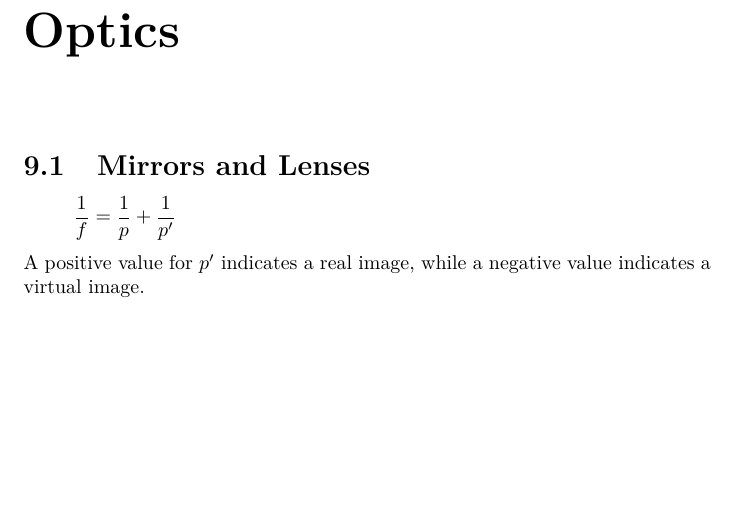
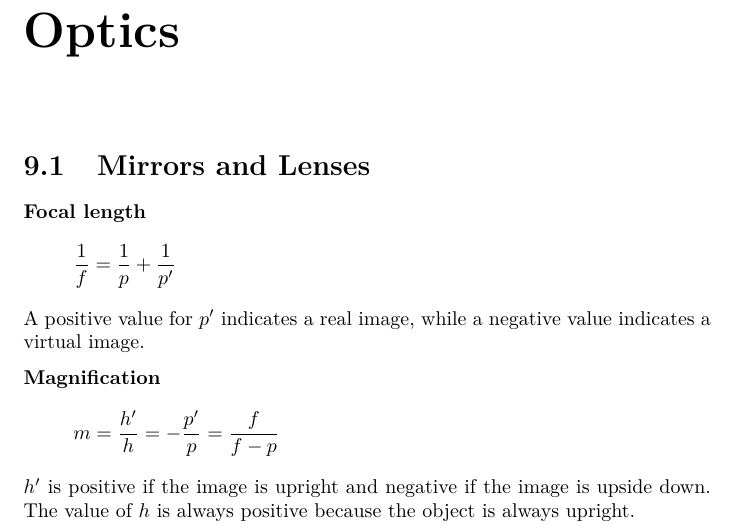
Before and after one commit to bernardosulzbach/notes, a LaTeX thesis (Formulas.tex): part of page 26 of 61, cut so that both start at the same text, the shorter picture padded with empty space. Compiled offline with pdfLaTeX.

Commit message:
Wrote about magnification under Optics

```diff
--- a/Formulas.tex
+++ b/Formulas.tex
@@ -463,9 +463,16 @@ of a simple pendulum, the time taken for a complete cycle, is:
 
 \chapter{Optics}
 \section{Mirrors and Lenses}
+\textbf{Focal length}
 \[\reciprocal{f} = \reciprocal{p} + \reciprocal{p'}\]
 A positive value for \(p'\) indicates a real image, while a negative value
 indicates a virtual image.
+
+\textbf{Magnification}
+\[m = \frac{h'}{h} = - \frac{p'}{p} = \frac{f}{f - p}\]
+\(h'\) is positive if the image is upright and negative if the image is upside
+down. The value of \(h\) is always positive because the object is always
+upright.
 
 \chapter{Gases}
 \[P = P_A + \rho g h\]
```
Also changed, not shown: Formulas.tex (3 more changed lines).
